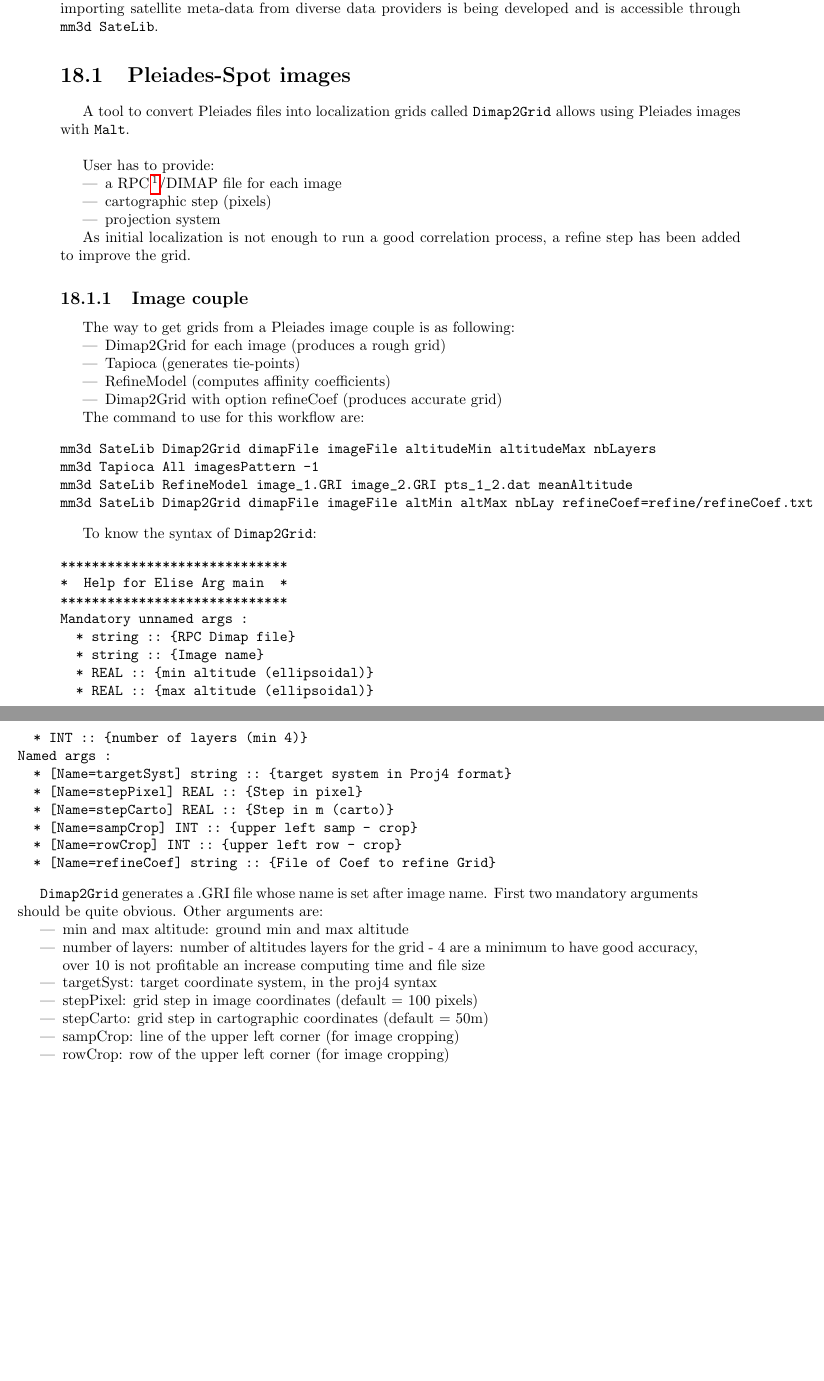
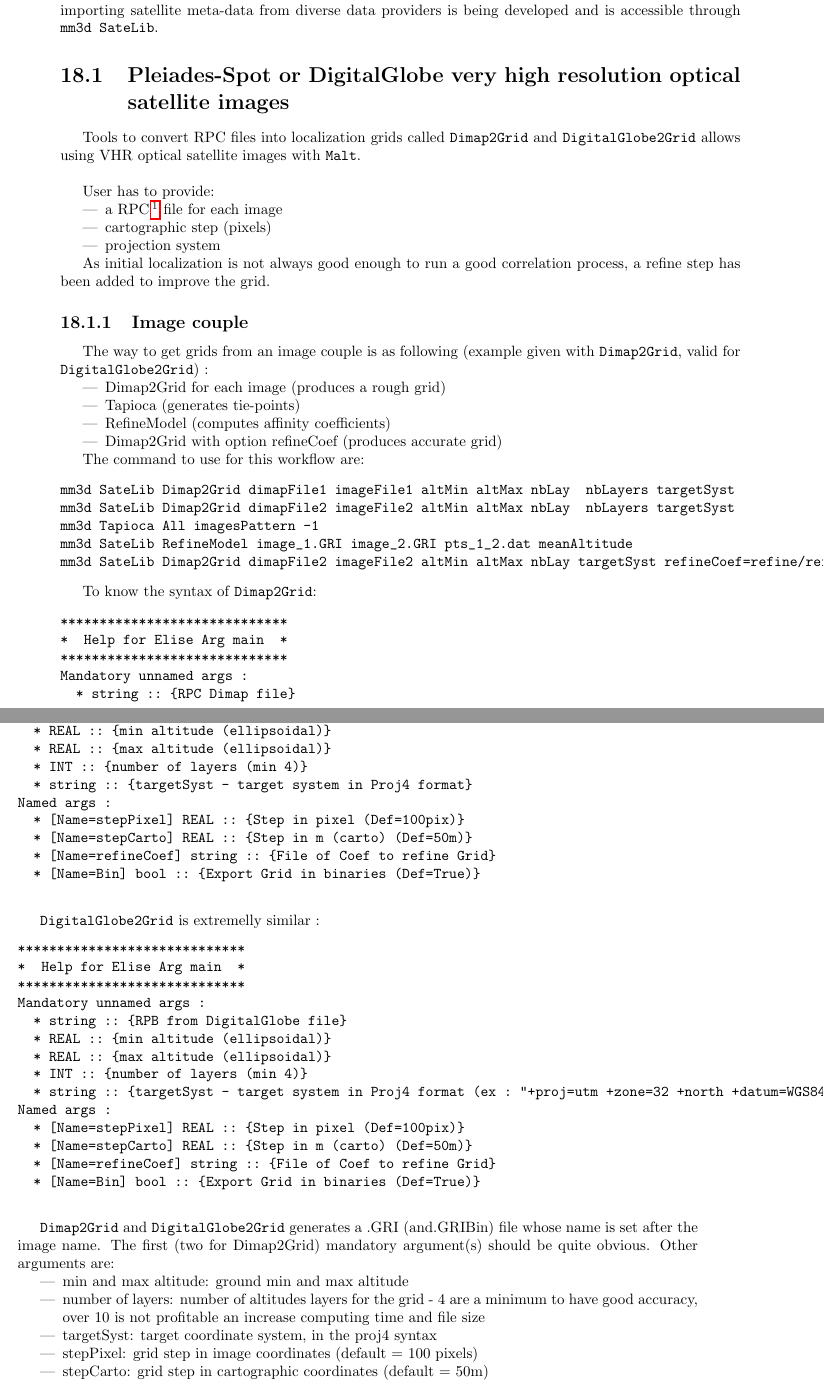
Before and after one commit to gmaillet/DocMicMac, a LaTeX thesis (Documentation/DocMicMac.tex, which reads Documentation/DocRef/Satellite.tex): two parts of pages 227 and 228 of 349 before the commit and two parts of pages 227 and 228 of 351 after it, joined at a grey line, cut so that both start at the same text, the shorter picture padded with empty space. Compiled offline with pdfLaTeX.

Commit message:
Naming conventions correction + doc

```diff
--- a/Documentation/DocRef/Satellite.tex
+++ b/Documentation/DocRef/Satellite.tex
@@ -2,22 +2,22 @@
 
 This chapter presents some tools for using satellite images in the {\tt MicMac} workflow. A sub-library for importing satellite meta-data from diverse data providers is being developed and is accessible through {\tt mm3d SateLib}.
 
-\section{Pleiades-Spot images}
+\section{Pleiades-Spot or DigitalGlobe very high resolution optical satellite images}
 
-A tool to convert Pleiades files into localization grids called {\tt Dimap2Grid} allows using Pleiades images with {\tt Malt}.\\*
+Tools to convert RPC files into localization grids called {\tt Dimap2Grid} and {\tt DigitalGlobe2Grid} allows using VHR optical satellite images with {\tt Malt}.\\*
 
 User has to provide:
 \begin{itemize}
-\item a RPC\footnote{Rational Polynomial Coefficient}/DIMAP file for each image
+\item a RPC\footnote{Rational Polynomial Coefficient} file for each image
 \item cartographic step (pixels)
 \item projection system
 \end{itemize}
 
-As initial localization is not enough to run a good correlation process, a refine step has been added to improve the grid.
+As initial localization is not always good enough to run a good correlation process, a refine step has been added to improve the grid.
 
 \subsection{Image couple}
 
-The way to get grids from a Pleiades image couple is as following:
+The way to get grids from an image couple is as following (example given with {\tt Dimap2Grid}, valid for {\tt DigitalGlobe2Grid}) :
 
 \begin{itemize}
 \item Dimap2Grid for each image (produces a rough grid)
@@ -28,10 +28,11 @@ The way to get grids from a Pleiades image couple is as following:
 
 The command to use for this workflow are:
 \begin{verbatim}
-mm3d SateLib Dimap2Grid dimapFile imageFile altitudeMin altitudeMax nbLayers
+mm3d SateLib Dimap2Grid dimapFile1 imageFile1 altMin altMax nbLay  nbLayers targetSyst
+mm3d SateLib Dimap2Grid dimapFile2 imageFile2 altMin altMax nbLay  nbLayers targetSyst
 mm3d Tapioca All imagesPattern -1
 mm3d SateLib RefineModel image_1.GRI image_2.GRI pts_1_2.dat meanAltitude
-mm3d SateLib Dimap2Grid dimapFile imageFile altMin altMax nbLay refineCoef=refine/refineCoef.txt
+mm3d SateLib Dimap2Grid dimapFile2 imageFile2 altMin altMax nbLay targetSyst refineCoef=refine/refineCoef.txt
 \end{verbatim}
 
 To know the syntax of {\tt Dimap2Grid}:
@@ -41,27 +42,44 @@ To know the syntax of {\tt Dimap2Grid}:
 *****************************
 Mandatory unnamed args :
   * string :: {RPC Dimap file}
-  * string :: {Image name}
+  * string :: {Name of image (to generate appropriatelly named GRID file)}
   * REAL :: {min altitude (ellipsoidal)}
   * REAL :: {max altitude (ellipsoidal)}
   * INT :: {number of layers (min 4)}
+  * string :: {targetSyst - target system in Proj4 format}
 Named args :
-  * [Name=targetSyst] string :: {target system in Proj4 format}
-  * [Name=stepPixel] REAL :: {Step in pixel}
-  * [Name=stepCarto] REAL :: {Step in m (carto)}
-  * [Name=sampCrop] INT :: {upper left samp - crop}
-  * [Name=rowCrop] INT :: {upper left row - crop}
+  * [Name=stepPixel] REAL :: {Step in pixel (Def=100pix)}
+  * [Name=stepCarto] REAL :: {Step in m (carto) (Def=50m)}
   * [Name=refineCoef] string :: {File of Coef to refine Grid}
+  * [Name=Bin] bool :: {Export Grid in binaries (Def=True)}
+
 \end{verbatim}
 
-{\tt Dimap2Grid} generates a .GRI file whose name is set after image name.
-First two mandatory arguments should be quite obvious. Other arguments are:
+
+{\tt DigitalGlobe2Grid} is extremelly similar :
+\begin{verbatim}
+*****************************
+*  Help for Elise Arg main  *
+*****************************
+Mandatory unnamed args :
+  * string :: {RPB from DigitalGlobe file}
+  * REAL :: {min altitude (ellipsoidal)}
+  * REAL :: {max altitude (ellipsoidal)}
+  * INT :: {number of layers (min 4)}
+  * string :: {targetSyst - target system in Proj4 format (ex : "+proj=utm +zone=32 +north +datum=WGS84 +units=m +no_defs"}
+Named args :
+  * [Name=stepPixel] REAL :: {Step in pixel (Def=100pix)}
+  * [Name=stepCarto] REAL :: {Step in m (carto) (Def=50m)}
+  * [Name=refineCoef] string :: {File of Coef to refine Grid}
+  * [Name=Bin] bool :: {Export Grid in binaries (Def=True)}
+ \end{verbatim}
+
+{\tt Dimap2Grid} and {\tt DigitalGlobe2Grid} generates a .GRI (and.GRIBin) file whose name is set after the image name.
+The first (two for Dimap2Grid) mandatory argument(s) should be quite obvious. Other arguments are:
 \begin{itemize}
 \item min and max altitude: ground min and max altitude
 \item number of layers: number of altitudes layers for the grid - 4 are a minimum to have good accuracy, over 10 is not profitable an increase computing time and file size
 \item targetSyst: target coordinate system, in the proj4 syntax
 \item stepPixel: grid step in image coordinates (default = 100 pixels)
 \item stepCarto: grid step in cartographic coordinates (default = 50m)
-\item sampCrop: line of the upper left corner (for image cropping)
-\item rowCrop: row of the upper left corner (for image cropping)
 \item refineCoef: file produced by RefineModel command to refine Grid
```
Also changed, not shown: Documentation/DocRef/Satellite.tex (12 more changed lines).
